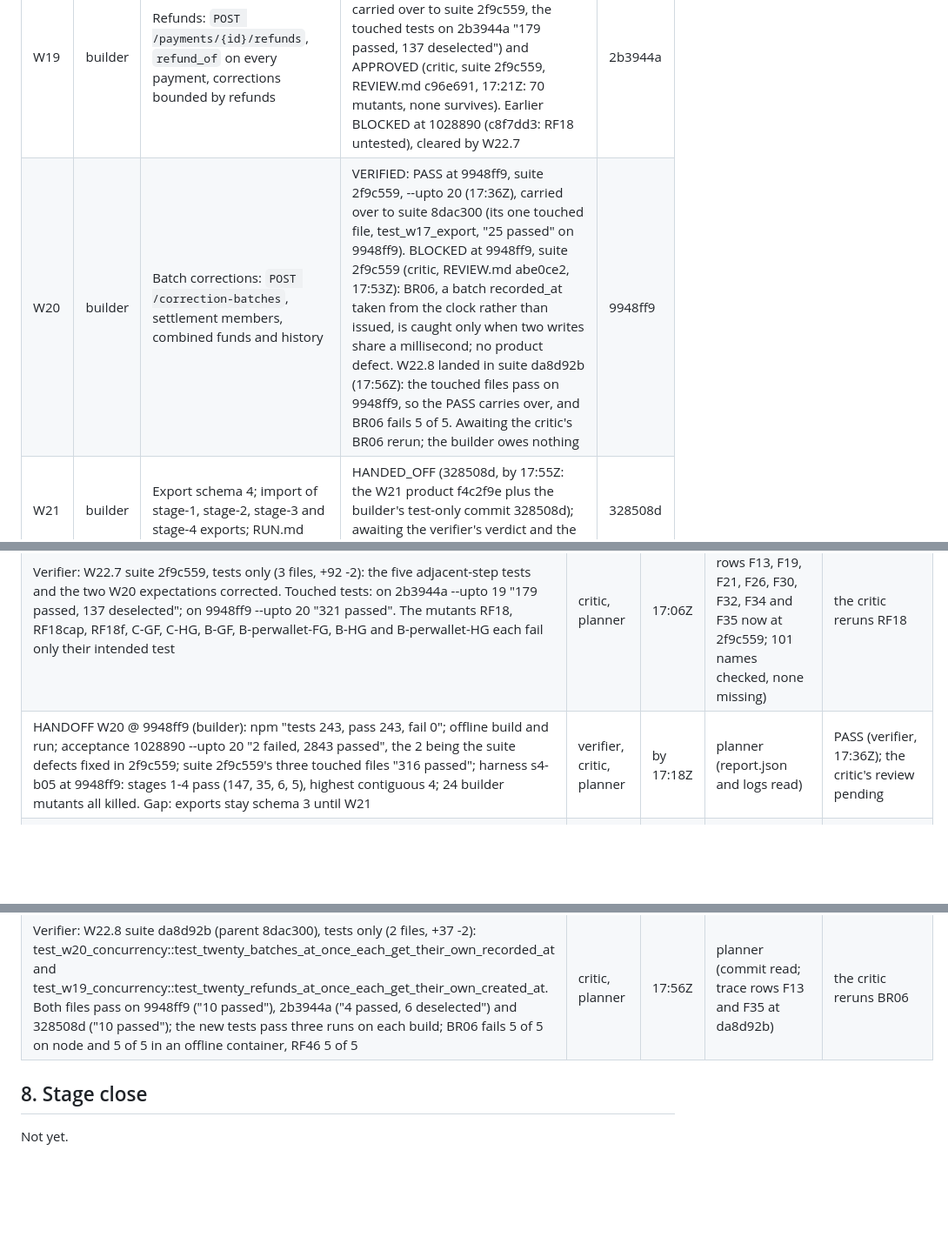
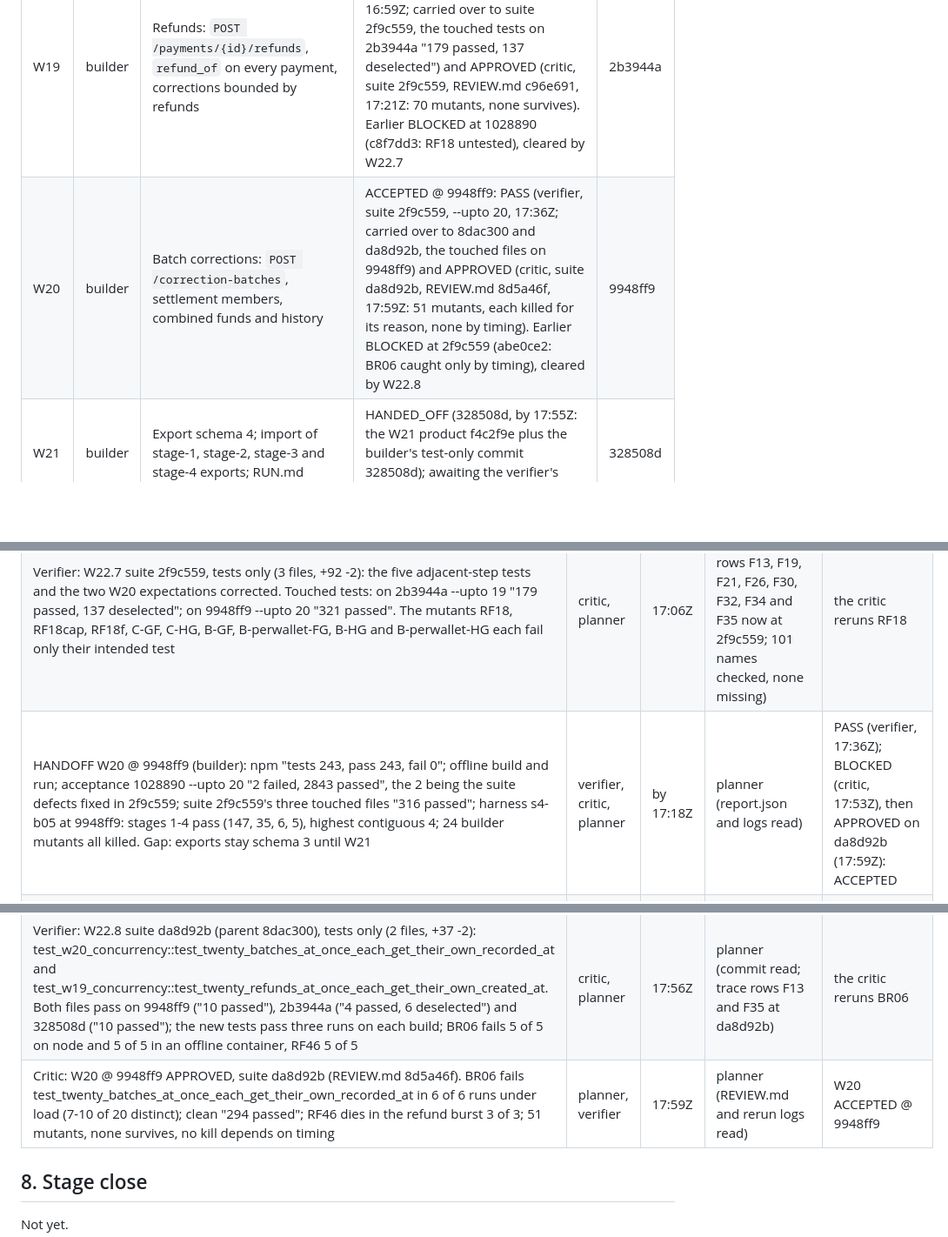
Before and after one commit to dileepab/four-seat-dark-factory, a Markdown page: stage-4/PLAN.md, 3 parts joined by grey strips. Shown at 87% size. GitHub-like rendering; blank space fills up the shorter version.

Commit message:
stage-4 plan: W20 ACCEPTED @ 9948ff9 (PASS suite 2f9c559 carried to da8d92b; APPROVED 8d5a46f on da8d92b)
Co-Authored-By: Claude Opus 5.5 <noreply@anthropic.com>

```diff
--- a/stage-4/PLAN.md
+++ b/stage-4/PLAN.md
@@ -10,7 +10,7 @@ Frozen references: `stage-1/` (accepted at 4baf8d9), `stage-2/` (accepted at f9e
 | Item | Owner | Title | State | Commit |
 |---|---|---|---|---|
 | W19 | builder | Refunds: `POST /payments/{id}/refunds`, `refund_of` on every payment, corrections bounded by refunds | ACCEPTED @ 2b3944a: PASS (verifier, suite 1028890, --upto 19, 16:59Z; carried over to suite 2f9c559, the touched tests on 2b3944a "179 passed, 137 deselected") and APPROVED (critic, suite 2f9c559, REVIEW.md c96e691, 17:21Z: 70 mutants, none survives). Earlier BLOCKED at 1028890 (c8f7dd3: RF18 untested), cleared by W22.7 | 2b3944a |
-| W20 | builder | Batch corrections: `POST /correction-batches`, settlement members, combined funds and history | VERIFIED: PASS at 9948ff9, suite 2f9c559, --upto 20 (17:36Z), carried over to suite 8dac300 (its one touched file, test_w17_export, "25 passed" on 9948ff9). BLOCKED at 9948ff9, suite 2f9c559 (critic, REVIEW.md abe0ce2, 17:53Z): BR06, a batch recorded_at taken from the clock rather than issued, is caught only when two writes share a millisecond; no product defect. W22.8 landed in suite da8d92b (17:56Z): the touched files pass on 9948ff9, so the PASS carries over, and BR06 fails 5 of 5. Awaiting the critic's BR06 rerun; the builder owes nothing | 9948ff9 |
+| W20 | builder | Batch corrections: `POST /correction-batches`, settlement members, combined funds and history | ACCEPTED @ 9948ff9: PASS (verifier, suite 2f9c559, --upto 20, 17:36Z; carried over to 8dac300 and da8d92b, the touched files on 9948ff9) and APPROVED (critic, suite da8d92b, REVIEW.md 8d5a46f, 17:59Z: 51 mutants, each killed for its reason, none by timing). Earlier BLOCKED at 2f9c559 (abe0ce2: BR06 caught only by timing), cleared by W22.8 | 9948ff9 |
 | W21 | builder | Export schema 4; import of stage-1, stage-2, stage-3 and stage-4 exports; RUN.md | HANDED_OFF (328508d, by 17:55Z: the W21 product f4c2f9e plus the builder's test-only commit 328508d); awaiting the verifier's verdict and the critic's review | 328508d |
 | W22 | verifier | Stage-4 acceptance suite: stage-1 to stage-3 regression, refunds, batches, upgrade | BUILDING (first suite 1028890 at 16:23Z; trace F1-F43 filled from it at 16:25Z, every row has tests; W22.7 at 2f9c559, 17:06Z; 101 trace names checked against 2f9c559; 8dac300, 17:50Z: the schema-3 import probe of a snapshot cutoff reads schema 4; W22.8 at da8d92b, 17:56Z) | da8d92b |
 
@@ -297,7 +297,7 @@ Each normative line of stage-4.md, condensed (F1–F43), with the acceptance tes
 | Planner decision -> W22.7: the RF18 test; the funds/guard and guard/history pairs for single corrections and batches; the two W20 expectations corrected. The touched tests run on 2b3944a and the verdict carries over; the critic reruns RF18 on the new suite commit | verifier, critic | 16:57Z | verifier, by 16:59Z: the RF18 test and the two W20 fixes are written, and the test fails on RF18 and passes on 2b3944a; the four pairs are next; its W19 verdict on 1028890 posts first | acknowledged |
 | Verifier: W19 @ 2b3944a PASS, suite 1028890, --upto 19, on a clean worktree. Offline build and run with health ok; npm "tests 220, pass 220, fail 0"; acceptance "2688 passed, 186 deselected" with the container tests, P, Q and R and 94 screenshots. Harness host (s4-v01) and isolated (s4-v02), both at revision 2b3944a: stages 1-3 pass (147, 35, 6); stage 4 3 passed and the 2 expected batch failures; highest contiguous 3 | planner, critic, builder | 16:59Z | planner (report.json, acceptance.txt and npm.txt read) | PASS |
 | Verifier: W22.7 suite 2f9c559, tests only (3 files, +92 -2): the five adjacent-step tests and the two W20 expectations corrected. Touched tests: on 2b3944a --upto 19 "179 passed, 137 deselected"; on 9948ff9 --upto 20 "321 passed". The mutants RF18, RF18cap, RF18f, C-GF, C-HG, B-GF, B-perwallet-FG, B-HG and B-perwallet-HG each fail only their intended test | critic, planner | 17:06Z | planner (logs read; trace rows F13, F19, F21, F26, F30, F32, F34 and F35 now at 2f9c559; 101 names checked, none missing) | the critic reruns RF18 |
-| HANDOFF W20 @ 9948ff9 (builder): npm "tests 243, pass 243, fail 0"; offline build and run; acceptance 1028890 --upto 20 "2 failed, 2843 passed", the 2 being the suite defects fixed in 2f9c559; suite 2f9c559's three touched files "316 passed"; harness s4-b05 at 9948ff9: stages 1-4 pass (147, 35, 6, 5), highest contiguous 4; 24 builder mutants all killed. Gap: exports stay schema 3 until W21 | verifier, critic, planner | by 17:18Z | planner (report.json and logs read) | PASS (verifier, 17:36Z); the critic's review pending |
+| HANDOFF W20 @ 9948ff9 (builder): npm "tests 243, pass 243, fail 0"; offline build and run; acceptance 1028890 --upto 20 "2 failed, 2843 passed", the 2 being the suite defects fixed in 2f9c559; suite 2f9c559's three touched files "316 passed"; harness s4-b05 at 9948ff9: stages 1-4 pass (147, 35, 6, 5), highest contiguous 4; 24 builder mutants all killed. Gap: exports stay schema 3 until W21 | verifier, critic, planner | by 17:18Z | planner (report.json and logs read) | PASS (verifier, 17:36Z); BLOCKED (critic, 17:53Z), then APPROVED on da8d92b (17:59Z): ACCEPTED |
 | Critic: W19 @ 2b3944a APPROVED, suite 2f9c559 (REVIEW.md c96e691). RF18 fails test_the_guard_comes_after_the_403_the_cap_and_the_funds for its reason; RC07 and RC08 fail the correction-order tests; clean "318 passed, 15 deselected"; 70 mutants, none survives. W20: the four survivors on 1028890 die on 2f9c559 (BR06 being checked for timing) | planner, verifier | 17:21Z | planner (REVIEW.md and rerun logs read) | W19 ACCEPTED @ 2b3944a |
 | Verifier: W20 @ 9948ff9 PASS, suite 2f9c559, --upto 20, clean worktree. Offline build and run; npm "tests 243, pass 243, fail 0"; acceptance "2850 passed, 29 deselected" (container tests, P, Q, R, the W22.7 tests, 96 screenshots); harness host s4-v03 and isolated s4-v04 at 9948ff9: every stage passes (147, 35, 6, 5), highest contiguous 4 | planner, critic, builder | 17:36Z | planner (report.json, acceptance.txt and npm.txt read) | PASS |
 | Verifier: suite 8dac300, one test only (+2 lines): test_w17_export's probe "snapshot cutoff beyond the sequence" now finds the cutoff in a schema-4 snapshot record, which also keeps the payment form (D106). Its own defect; the product is right. On 328508d --upto 21 the whole suite on 2f9c559 gave "1 failed, 2869 passed", the 1 being this probe; on 8dac300 test_w17_export gives "25 passed" on 328508d and on 9948ff9; the probe fails on a copy without the cutoff check | planner, critic, builder | 17:50Z | planner (diff read) | tests only: W20's PASS carries over |
@@ -305,6 +305,7 @@ Each normative line of stage-4.md, condensed (F1–F43), with the acceptance tes
 | Planner decision -> W22.8: concurrent batches (the critic's case) and concurrent refunds get distinct, strictly later timestamps. The touched tests run on 9948ff9 (W20's verdict carries over) and on 2b3944a; the critic reruns BR06 on the new suite commit | verifier, critic | 17:55Z | — | sent |
 | HANDOFF W21 @ 328508d (builder; f4c2f9e plus a builder-test fix): npm "tests 248, pass 248, fail 0"; offline build and run; acceptance 2f9c559 --upto 21 "1 failed, 2878 passed", the 1 being the probe 8dac300 fixes; 8dac300's file "25 passed"; harness host s4-b09 and isolated s4-b11 at 328508d: every stage passes (147, 35, 6, 5), highest contiguous 4; 59 builder mutants over W19-W21 all killed. Gaps: none known; W21 completes the builder items | verifier, critic, planner | by 17:55Z | planner (report.json and logs read) | awaiting the verdict |
 | Verifier: W22.8 suite da8d92b (parent 8dac300), tests only (2 files, +37 -2): test_w20_concurrency::test_twenty_batches_at_once_each_get_their_own_recorded_at and test_w19_concurrency::test_twenty_refunds_at_once_each_get_their_own_created_at. Both files pass on 9948ff9 ("10 passed"), 2b3944a ("4 passed, 6 deselected") and 328508d ("10 passed"); the new tests pass three runs on each build; BR06 fails 5 of 5 on node and 5 of 5 in an offline container, RF46 5 of 5 | critic, planner | 17:56Z | planner (commit read; trace rows F13 and F35 at da8d92b) | the critic reruns BR06 |
+| Critic: W20 @ 9948ff9 APPROVED, suite da8d92b (REVIEW.md 8d5a46f). BR06 fails test_twenty_batches_at_once_each_get_their_own_recorded_at in 6 of 6 runs under load (7-10 of 20 distinct); clean "294 passed"; RF46 dies in the refund burst 3 of 3; 51 mutants, none survives, no kill depends on timing | planner, verifier | 17:59Z | planner (REVIEW.md and rerun logs read) | W20 ACCEPTED @ 9948ff9 |
 
 ## 8. Stage close
 
```
